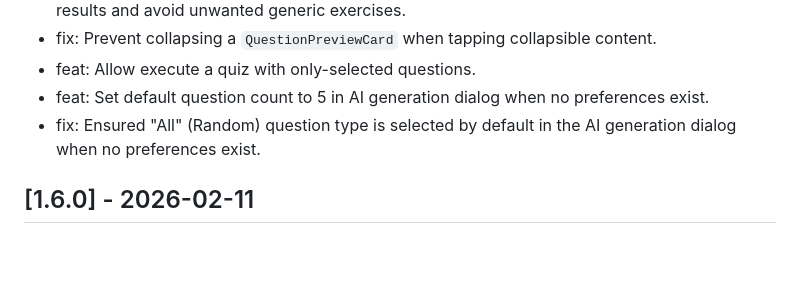
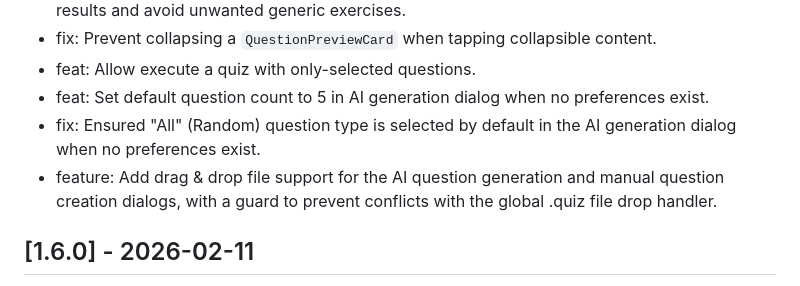
Before and after one commit to vicajilau/quiz_app, a Markdown page: CHANGELOG.md, the part around the change. Drawn GitHub-style; blank space fills up the shorter version.

Commit message:
chore: update `CHANGELOG`

```diff
--- a/CHANGELOG.md
+++ b/CHANGELOG.md
@@ -13,6 +13,7 @@ and this project adheres to [Semantic Versioning](https://semver.org/spec/v2.0.0
 - feat: Allow execute a quiz with only-selected questions.
 - feat: Set default question count to 5 in AI generation dialog when no preferences exist.
 - fix: Ensured "All" (Random) question type is selected by default in the AI generation dialog when no preferences exist.
+- feature: Add drag & drop file support for the AI question generation and manual question creation dialogs, with a guard to prevent conflicts with the global .quiz file drop handler.
 
 ## [1.6.0] - 2026-02-11
 
```
